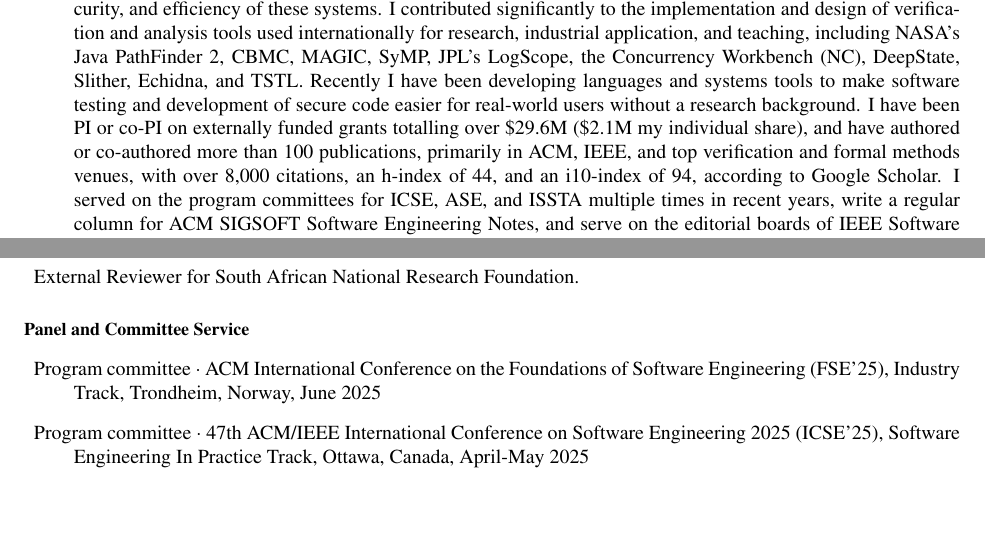
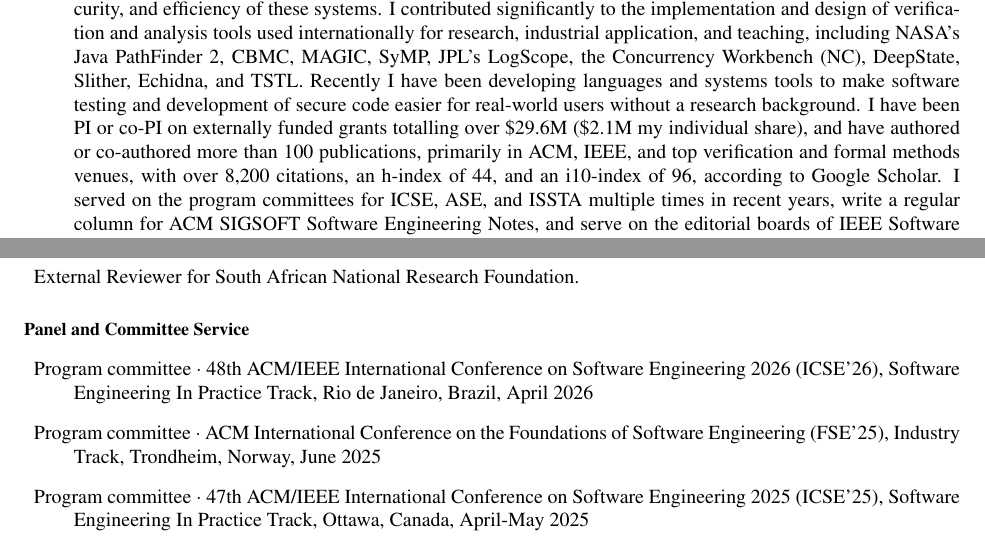
Before and after one commit to agroce/agroce.github.io, a LaTeX CV (CV/cv.tex): two parts of pages 1 and 17 of 28, joined at a grey line, cut so that both start at the same text, the shorter picture padded with empty space. Compiled offline with pdfLaTeX.

Commit message:
ICSE 2026 SEIP

```diff
--- a/CV/cv.tex
+++ b/CV/cv.tex
@@ -65,8 +65,8 @@
   I have been PI or co-PI on externally funded grants totalling over
   \$29.6M (\$2.1M my individual share), and have authored or co-authored more than
   100 publications, primarily in ACM, IEEE, and top verification and
-  formal methods venues, with over 8,000 citations, an h-index of 44,
-  and an i10-index of 94, according to Google Scholar.  I served on
+  formal methods venues, with over 8,200 citations, an h-index of 44,
+  and an i10-index of 96, according to Google Scholar.  I served on
   the program committees for ICSE, ASE, and ISSTA multiple times in
   recent years, write a regular column for ACM SIGSOFT Software
   Engineering Notes, and serve on the editorial boards of IEEE Software and Software: Testing, Verification and
@@ -1224,6 +1224,8 @@ Sergey Berezin and {\bf Alex Groce}.
 \end{Professional Activities and Service}
 
 \begin{Panel and Committee Service}
+  \item Program committee $\cdot$ 48th ACM/IEEE International Conference on
+    Software Engineering 2026 (ICSE'26), Software Engineering In Practice Track, Rio de Janeiro, Brazil, April 2026
   \item Program committee $\cdot$ ACM International Conference on the Foundations of Software Engineering (FSE'25), Industry Track, Trondheim, Norway, June 2025
   \item Program committee $\cdot$ 47th ACM/IEEE International Conference on
     Software Engineering 2025 (ICSE'25), Software Engineering In Practice Track, Ottawa, Canada, April-May 2025
```
Also changed, not shown: CV/cv.pdf, cv.pdf.
